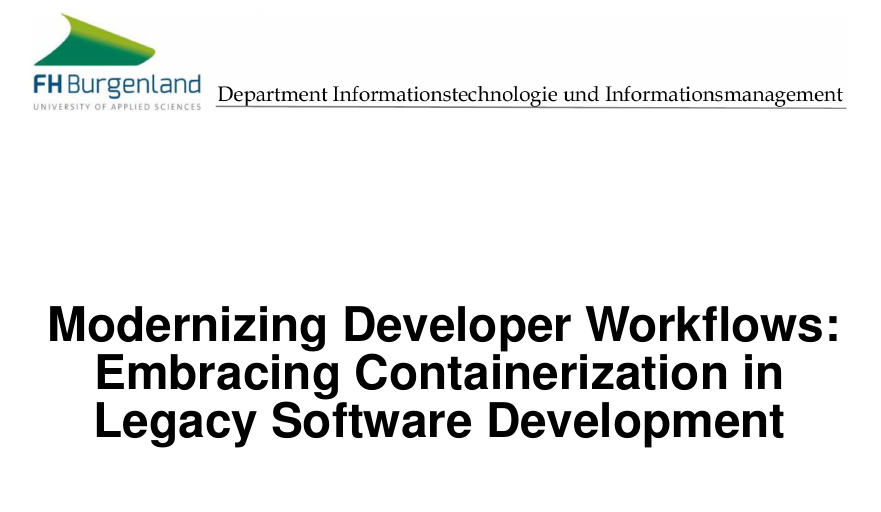
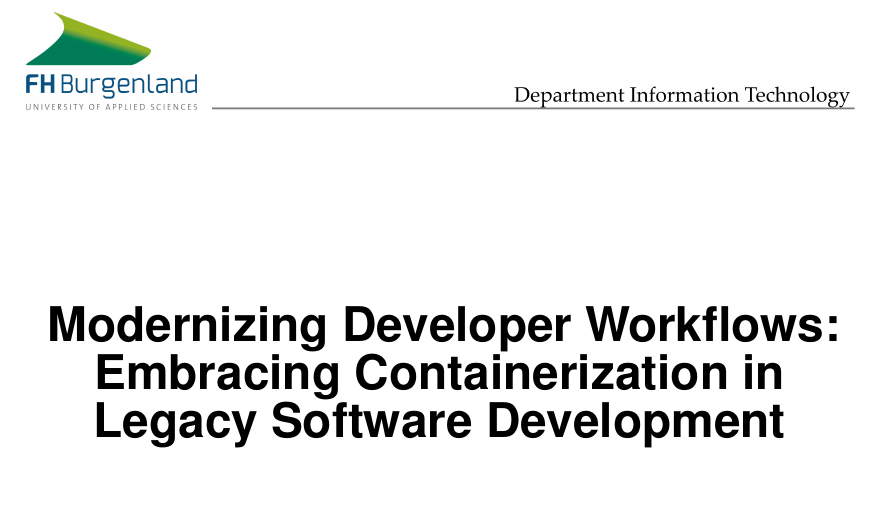
Before and after one commit to andygruber/master-thesis-mcce, a LaTeX thesis (main.tex, which reads A_FrontMatter/titlepage.tex): part of page 1 of 45, cut so that both start at the same text. Compiled offline with pdfLaTeX.

Commit message:
Add better quality images

```diff
--- a/A_FrontMatter/titlepage.tex
+++ b/A_FrontMatter/titlepage.tex
@@ -2,7 +2,7 @@
     \centering
     \fontfamily{phv}\selectfont
     \thispagestyle{empty}
-            \includegraphics[height=1.8cm]{figures/FHBgld_header2.png}\par
+            \includegraphics[height=1.8cm]{figures/FHBgld_header2eng.png}\par
             \vspace{3cm}
             \usekomafont{title}{\yourThesisTitle}\\ \vspace{0.3cm}
             \vspace{3cm}
```
Also changed, not shown: figures/FHBgld_header2.png (deleted), figures/FHBgld_header2eng.png (added).
